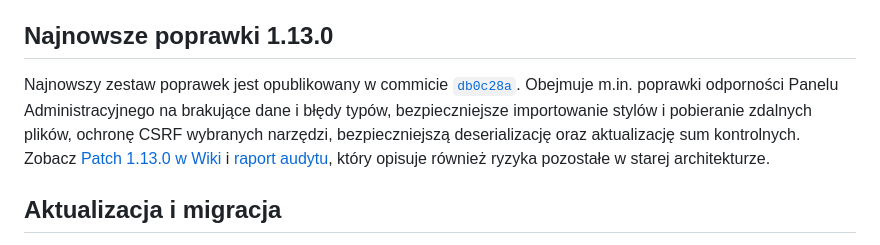
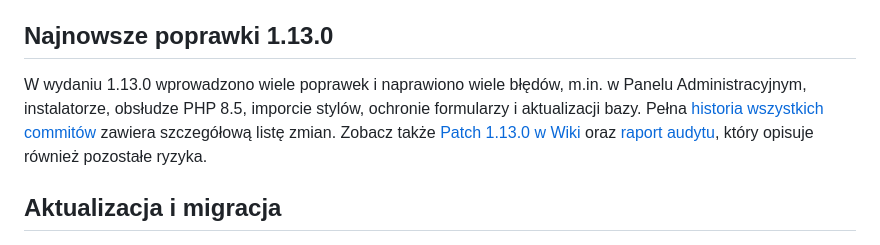
Before and after one commit to Sh4d0v/phpbb_by_przemo, a Markdown page: README.md, the part around the change. Drawn GitHub-style.

Commit message:
docs: summarize 1.13.0 fixes

```diff
--- a/README.md
+++ b/README.md
@@ -33,7 +33,7 @@ Szczegółową procedurę opisuje [Wiki: Instalacja](https://github.com/Sh4d0v/p
 
 ## Najnowsze poprawki 1.13.0
 
-Najnowszy zestaw poprawek jest opublikowany w commicie [`db0c28a`](https://github.com/Sh4d0v/phpbb_by_przemo/commit/db0c28a). Obejmuje m.in. poprawki odporności Panelu Administracyjnego na brakujące dane i błędy typów, bezpieczniejsze importowanie stylów i pobieranie zdalnych plików, ochronę CSRF wybranych narzędzi, bezpieczniejszą deserializację oraz aktualizację sum kontrolnych. Zobacz [Patch 1.13.0 w Wiki](https://github.com/Sh4d0v/phpbb_by_przemo/wiki/Patch-1.13.0) i [raport audytu](SECURITY_AND_COMPATIBILITY_AUDIT.md), który opisuje również ryzyka pozostałe w starej architekturze.
+W wydaniu 1.13.0 wprowadzono wiele poprawek i naprawiono wiele błędów, m.in. w Panelu Administracyjnym, instalatorze, obsłudze PHP 8.5, imporcie stylów, ochronie formularzy i aktualizacji bazy. Pełna [historia wszystkich commitów](https://github.com/Sh4d0v/phpbb_by_przemo/commits/main/) zawiera szczegółową listę zmian. Zobacz także [Patch 1.13.0 w Wiki](https://github.com/Sh4d0v/phpbb_by_przemo/wiki/Patch-1.13.0) oraz [raport audytu](SECURITY_AND_COMPATIBILITY_AUDIT.md), który opisuje również pozostałe ryzyka.
 
 ## Aktualizacja i migracja
 
```
